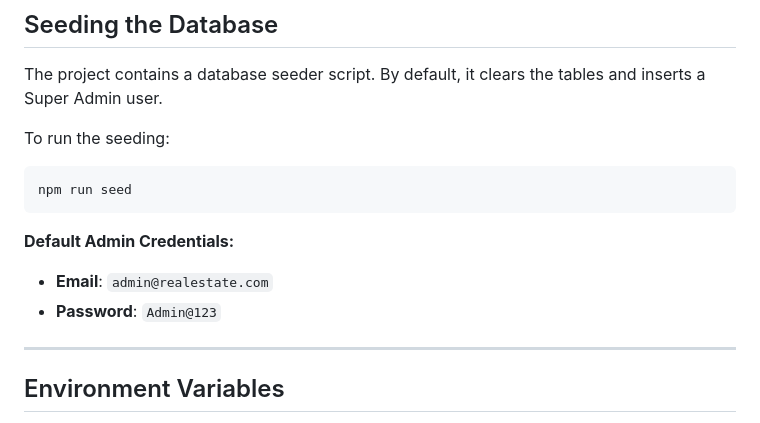
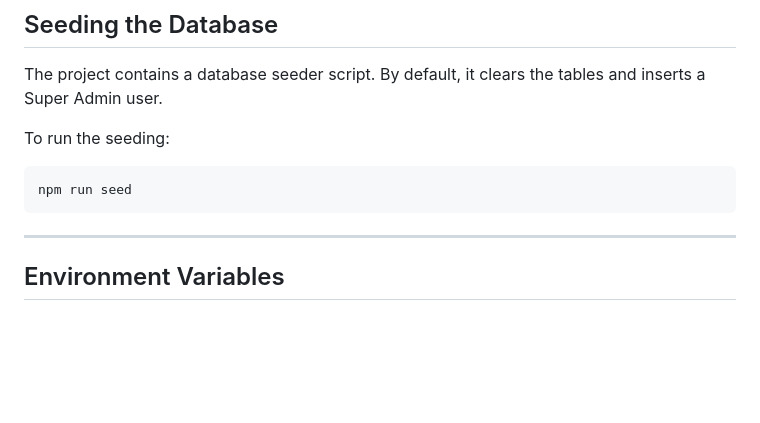
Before and after one commit to sirlawglobal/Smart-Real-Estate-Api, a Markdown page: README.md, the part around the change. Drawn GitHub-style; blank space fills up the shorter version.

````diff
--- a/README.md
+++ b/README.md
@@ -103,9 +103,6 @@ To run the seeding:
 npm run seed
 ```
 
-**Default Admin Credentials:**
-* **Email**: `admin@realestate.com`
-* **Password**: `Admin@123`
 
 ---
 
````
